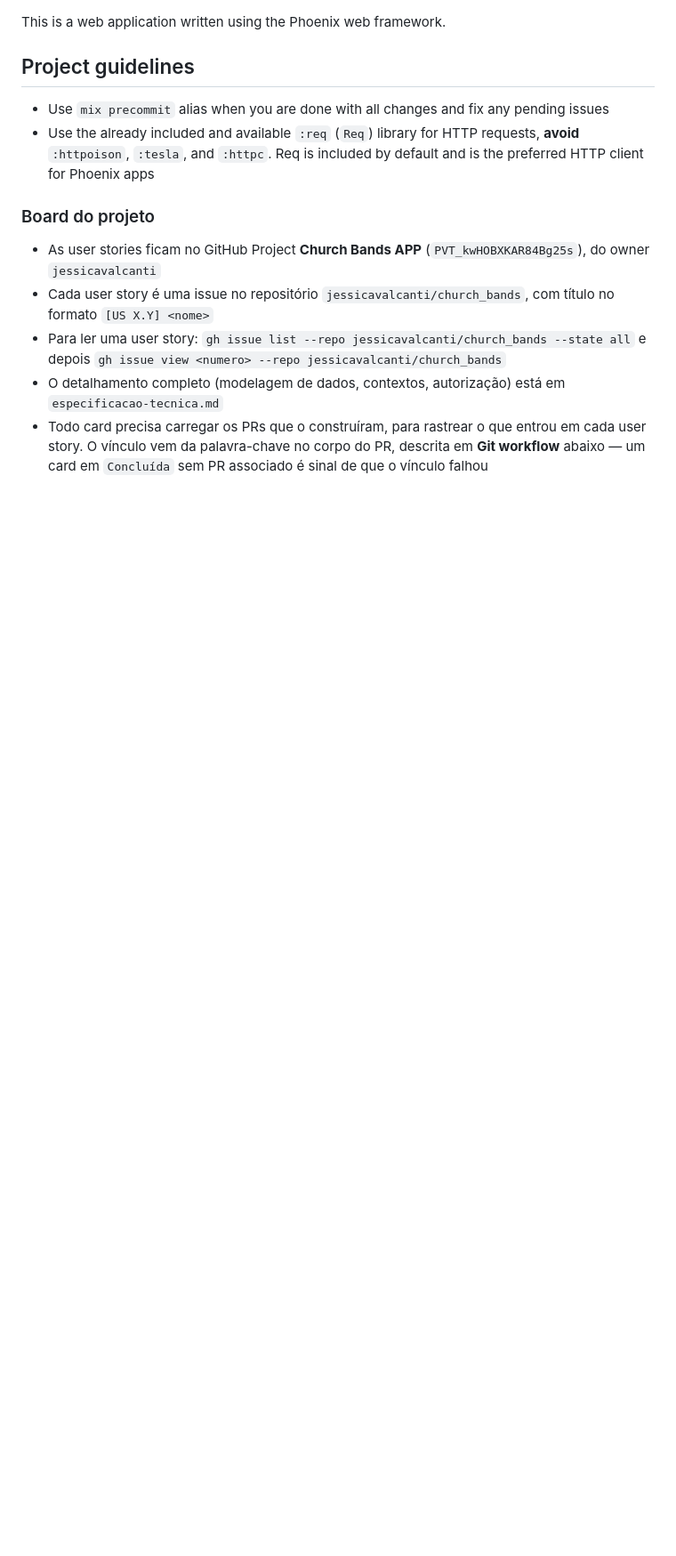
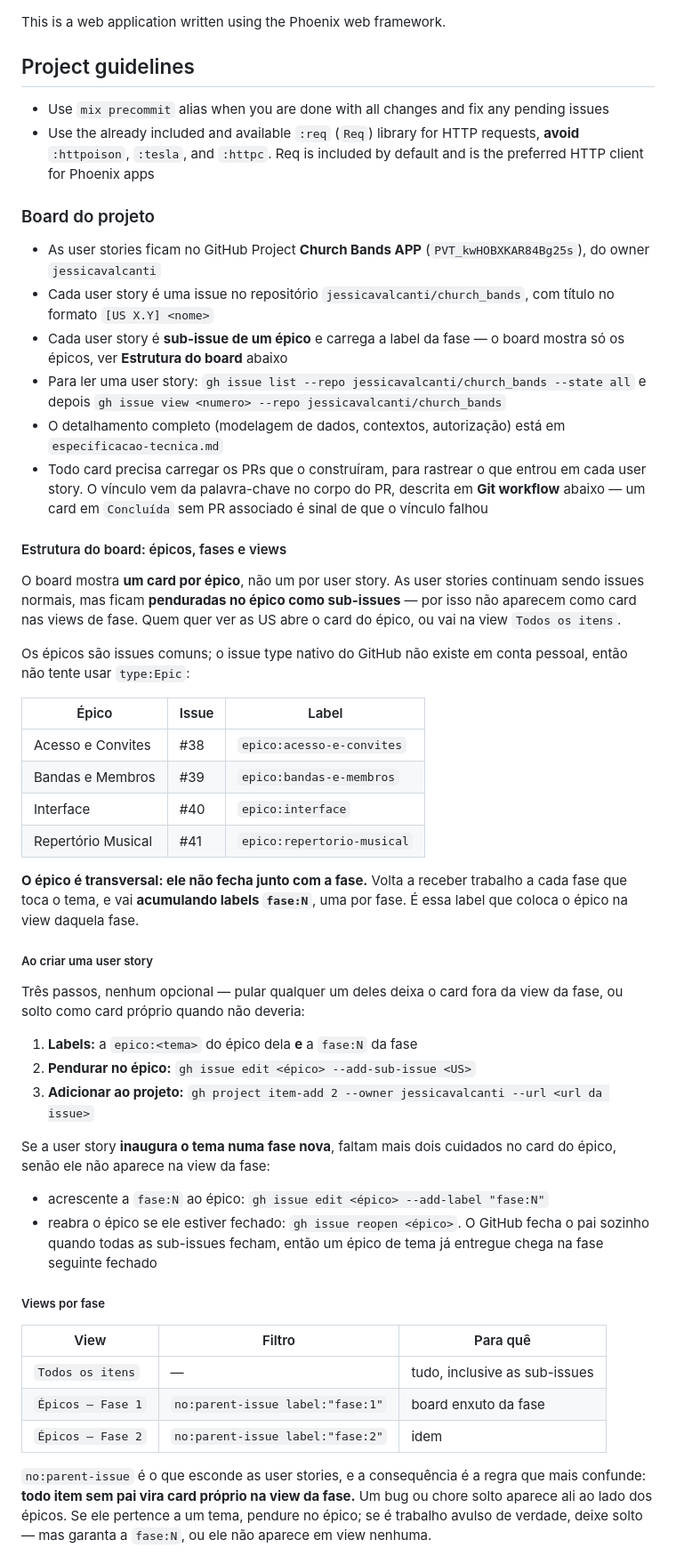
Before and after one commit to jessicavalcanti/church_bands, a Markdown page: AGENTS.md, the part around one of its changes. Shown at 89% size. Rendered like a GitHub page; blank space fills up the shorter version.

```diff
--- a/AGENTS.md
+++ b/AGENTS.md
@@ -9,6 +9,60 @@ This is a web application written using the Phoenix web framework.
 
 - As user stories ficam no GitHub Project **Church Bands APP** (`PVT_kwHOBXKAR84Bg25s`), do owner `jessicavalcanti`
 - Cada user story é uma issue no repositório `jessicavalcanti/church_bands`, com título no formato `[US X.Y] <nome>`
+- Cada user story é **sub-issue de um épico** e carrega a label da fase — o board mostra só os épicos, ver **Estrutura do board** abaixo
 - Para ler uma user story: `gh issue list --repo jessicavalcanti/church_bands --state all` e depois `gh issue view <numero> --repo jessicavalcanti/church_bands`
 - O detalhamento completo (modelagem de dados, contextos, autorização) está em `especificacao-tecnica.md`
 - Todo card precisa carregar os PRs que o construíram, para rastrear o que entrou em cada user story. O vínculo vem da palavra-chave no corpo do PR, descrita em **Git workflow** abaixo — um card em `Concluída` sem PR associado é sinal de que o vínculo falhou
+
+#### Estrutura do board: épicos, fases e views
+
+O board mostra **um card por épico**, não um por user story. As user stories
+continuam sendo issues normais, mas ficam **penduradas no épico como sub-issues**
+— por isso não aparecem como card nas views de fase. Quem quer ver as US abre o
+card do épico, ou vai na view `Todos os itens`.
+
+Os épicos são issues comuns; o issue type nativo do GitHub não existe em conta
+pessoal, então não tente usar `type:Epic`:
+
+| Épico | Issue | Label |
+|---|---|---|
+| Acesso e Convites | #38 | `epico:acesso-e-convites` |
+| Bandas e Membros | #39 | `epico:bandas-e-membros` |
+| Interface | #40 | `epico:interface` |
+| Repertório Musical | #41 | `epico:repertorio-musical` |
+
+**O épico é transversal: ele não fecha junto com a fase.** Volta a receber
+trabalho a cada fase que toca o tema, e vai **acumulando labels `fase:N`**, uma
+por fase. É essa label que coloca o épico na view daquela fase.
+
+##### Ao criar uma user story
+
+Três passos, nenhum opcional — pular qualquer um deles deixa o card fora da view
+da fase, ou solto como card próprio quando não deveria:
+
+1. **Labels:** a `epico:<tema>` do épico dela **e** a `fase:N` da fase
+2. **Pendurar no épico:** `gh issue edit <épico> --add-sub-issue <US>`
+3. **Adicionar ao projeto:** `gh project item-add 2 --owner jessicavalcanti --url <url da issue>`
+
+Se a user story **inaugura o tema numa fase nova**, faltam mais dois cuidados no
+card do épico, senão ele não aparece na view da fase:
+
+- acrescente a `fase:N` ao épico: `gh issue edit <épico> --add-label "fase:N"`
+- reabra o épico se ele estiver fechado: `gh issue reopen <épico>`. O GitHub
+  fecha o pai sozinho quando todas as sub-issues fecham, então um épico de tema
+  já entregue chega na fase seguinte fechado
+
+##### Views por fase
+
+| View | Filtro | Para quê |
+|---|---|---|
+| `Todos os itens` | — | tudo, inclusive as sub-issues |
+| `Épicos — Fase 1` | `no:parent-issue label:"fase:1"` | board enxuto da fase |
+| `Épicos — Fase 2` | `no:parent-issue label:"fase:2"` | idem |
+
+`no:parent-issue` é o que esconde as user stories, e a consequência é a regra
+que mais confunde: **todo item sem pai vira card próprio na view da fase.** Um
+bug ou chore solto aparece ali ao lado dos épicos. Se ele pertence a um tema,
+pendure no épico; se é trabalho avulso de verdade, deixe solto — mas garanta a
+`fase:N`, ou ele não aparece em view nenhuma.
+
```
Also changed, not shown: other parts of AGENTS.md (+34 -7 lines).
